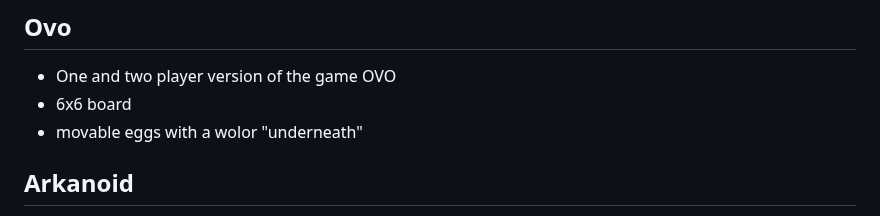
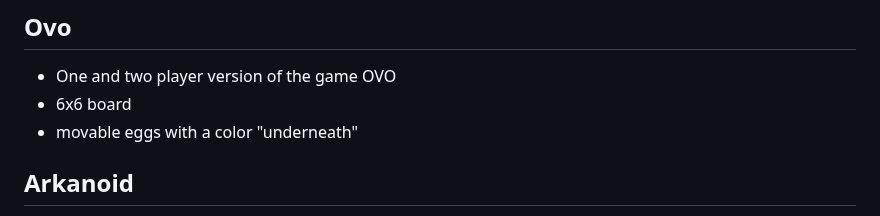
Before and after one commit to rekky1aws/wii-menu-recreation, a Markdown page: TODO.md, the part around the change. Rendered like a GitHub page.

Commit message:
TODO Typo fix

```diff
--- a/TODO.md
+++ b/TODO.md
@@ -53,7 +53,7 @@
 ## Ovo
  + One and two player version of the game OVO
   + 6x6 board
-  + movable eggs with a wolor "underneath"
+  + movable eggs with a color "underneath"
 
 ## Arkanoid
  + Clasic brick breaker
```
